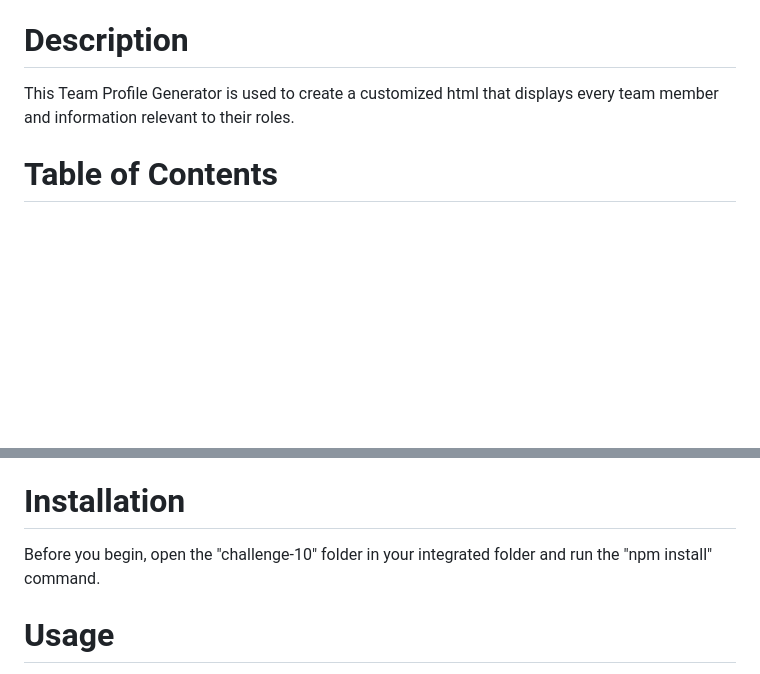
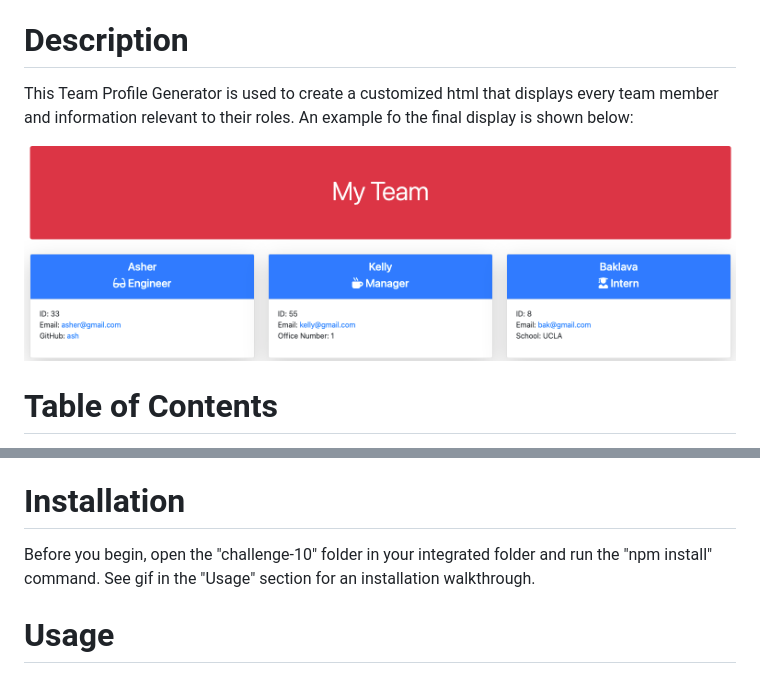
Before and after one commit to abergtra/challenge-10, a Markdown page: README.md, 2 parts joined by grey strips. Drawn GitHub-style; pictures changed too: assets/example-html.png (added); blank space fills up the shorter version.

Commit message:
added image and gifs to readme

```diff
--- a/README.md
+++ b/README.md
@@ -3,7 +3,9 @@
   ![License: MIT](https://img.shields.io/badge/License-MIT-yellow.svg)
 
   # Description
-  This Team Profile Generator is used to create a customized html that displays every team member and information relevant to their roles.
+  This Team Profile Generator is used to create a customized html that displays every team member and information relevant to their roles. An example fo the final display is shown below:
+
+  ![HTML Example](./assets/example-html.png)
 
   # Table of Contents
   * [Installation](#-Installation)
@@ -14,6 +16,6 @@
   * [Questions](#-Questions)
 
   # Installation
-  Before you begin, open the "challenge-10" folder in your integrated folder and run the "npm install" command.
+  Before you begin, open the "challenge-10" folder in your integrated folder and run the "npm install" command. See gif in the "Usage" section for an installation walkthrough.
 
   # Usage
```
Also changed, not shown: other parts of README.md (+5 -2 lines), 3 other files.
